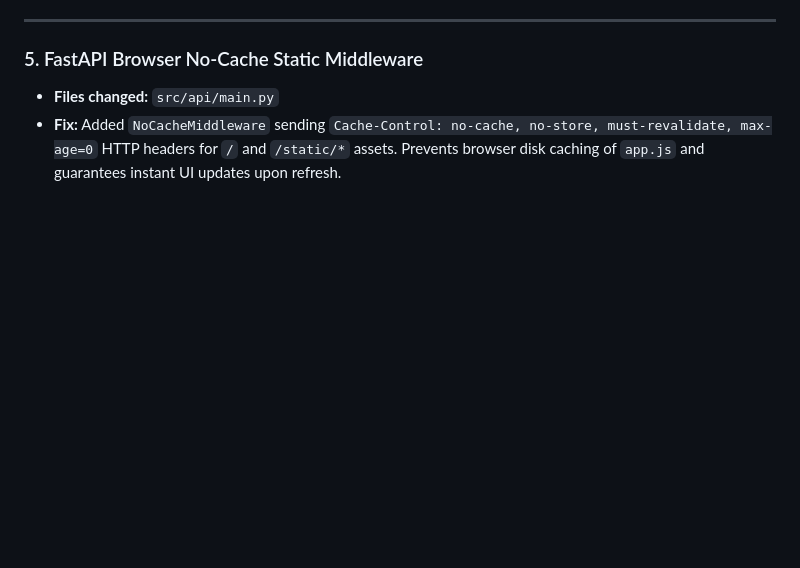
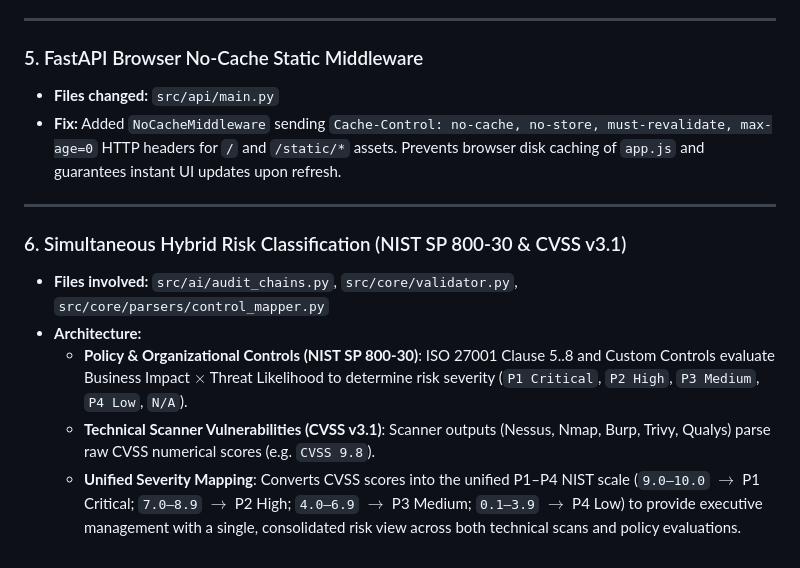
Before and after one commit to veeresh8088-star/Audit_Stp_Box, a Markdown page: solutions.md, the part around the change. Drawn GitHub-style; blank space fills up the shorter version.

Commit message:
docs: add NIST SP 800-30 and CVSS v3.1 simultaneous hybrid risk classification section to solutions.md

```diff
--- a/solutions.md
+++ b/solutions.md
@@ -517,3 +517,13 @@ The following core optimizations were implemented to improve CPU performance, UI
 
 * **Files changed:** `src/api/main.py`
 * **Fix:** Added `NoCacheMiddleware` sending `Cache-Control: no-cache, no-store, must-revalidate, max-age=0` HTTP headers for `/` and `/static/*` assets. Prevents browser disk caching of `app.js` and guarantees instant UI updates upon refresh.
+
+---
+
+### 6. Simultaneous Hybrid Risk Classification (NIST SP 800-30 & CVSS v3.1)
+
+* **Files involved:** `src/ai/audit_chains.py`, `src/core/validator.py`, `src/core/parsers/control_mapper.py`
+* **Architecture:**
+  * **Policy & Organizational Controls (NIST SP 800-30)**: ISO 27001 Clause 5..8 and Custom Controls evaluate Business Impact $\times$ Threat Likelihood to determine risk severity (`P1 Critical`, `P2 High`, `P3 Medium`, `P4 Low`, `N/A`).
+  * **Technical Scanner Vulnerabilities (CVSS v3.1)**: Scanner outputs (Nessus, Nmap, Burp, Trivy, Qualys) parse raw CVSS numerical scores (e.g. `CVSS 9.8`).
+  * **Unified Severity Mapping**: Converts CVSS scores into the unified P1–P4 NIST scale (`9.0–10.0` $\rightarrow$ P1 Critical; `7.0–8.9` $\rightarrow$ P2 High; `4.0–6.9` $\rightarrow$ P3 Medium; `0.1–3.9` $\rightarrow$ P4 Low) to provide executive management with a single, consolidated risk view across both technical scans and policy evaluations.
```
